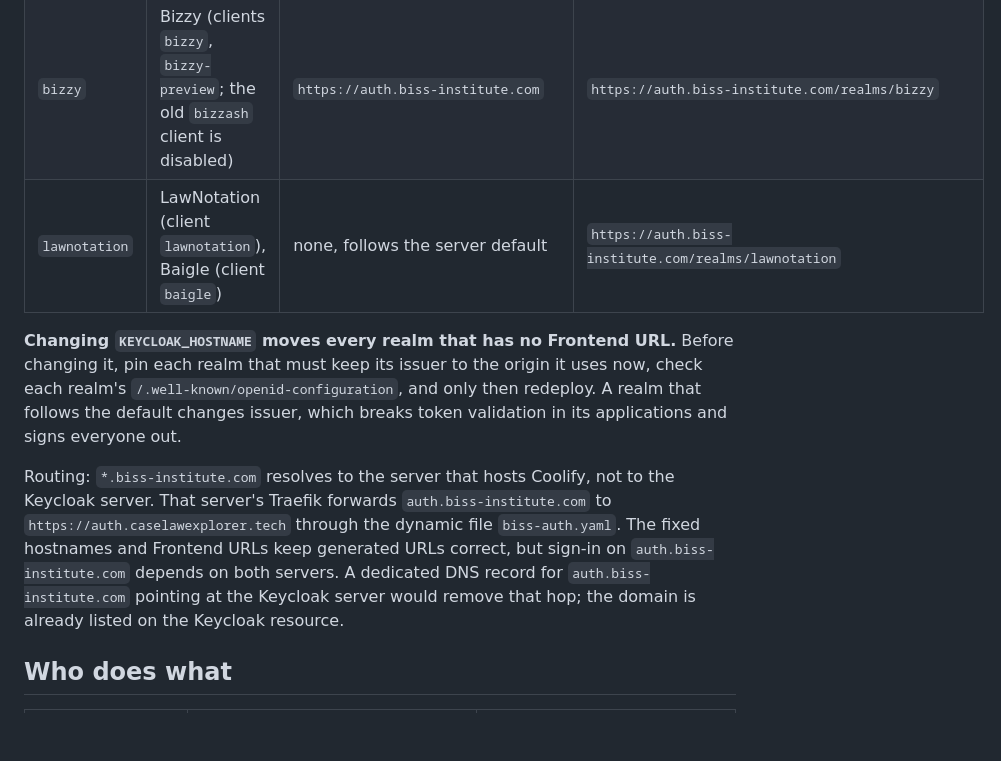
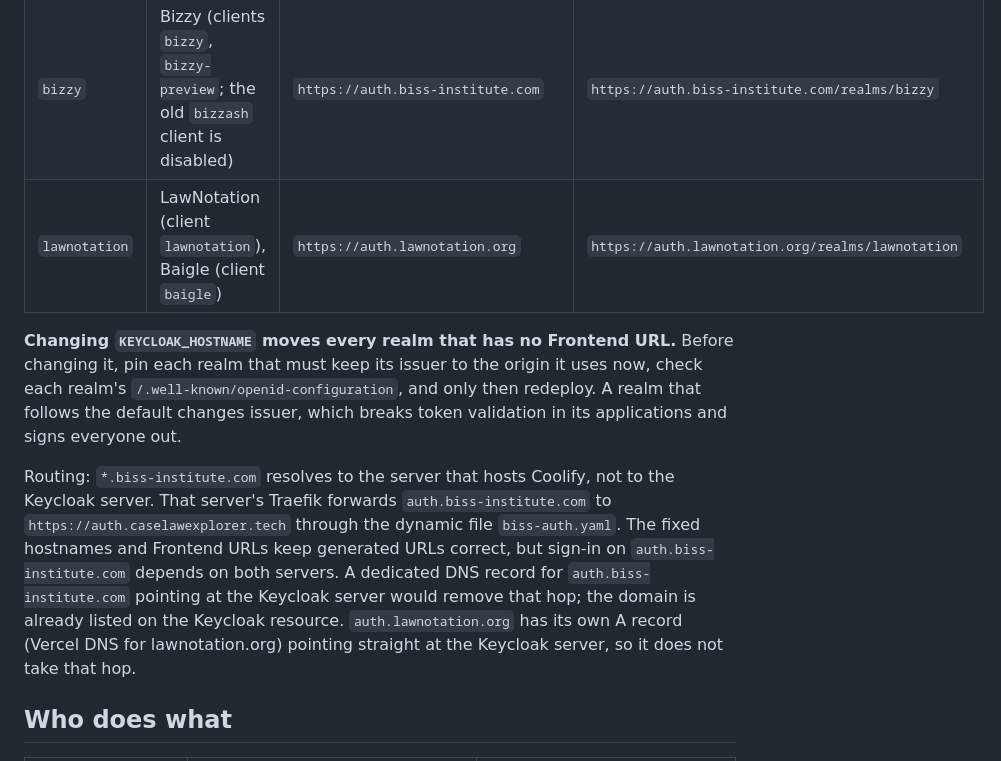
Before and after one commit to MaastrichtU-BISS/caselaw-auth, a Markdown page: docs/PROJECT_AUTH_DOMAINS.md, the part around the change. Rendered like a GitHub page; blank space fills up the shorter version.

Commit message:
Docs: lawnotation realm on auth.lawnotation.org, Baigle on baigle.lawnotation.org

```diff
--- a/docs/PROJECT_AUTH_DOMAINS.md
+++ b/docs/PROJECT_AUTH_DOMAINS.md
@@ -34,7 +34,7 @@ domain through its Frontend URL:
 | `caselaw` | Case Law Explorer, Access, Citations API | `https://auth.caselawexplorer.tech` | `https://auth.caselawexplorer.tech/realms/caselaw` |
 | `digimach` | DigiMach | `https://auth.biss-institute.com` until its cutover to `auth.digimach.eu` | `https://auth.biss-institute.com/realms/digimach` |
 | `bizzy` | Bizzy (clients `bizzy`, `bizzy-preview`; the old `bizzash` client is disabled) | `https://auth.biss-institute.com` | `https://auth.biss-institute.com/realms/bizzy` |
-| `lawnotation` | LawNotation (client `lawnotation`), Baigle (client `baigle`) | none, follows the server default | `https://auth.biss-institute.com/realms/lawnotation` |
+| `lawnotation` | LawNotation (client `lawnotation`), Baigle (client `baigle`) | `https://auth.lawnotation.org` | `https://auth.lawnotation.org/realms/lawnotation` |
 
 **Changing `KEYCLOAK_HOSTNAME` moves every realm that has no Frontend URL.** Before
 changing it, pin each realm that must keep its issuer to the origin it uses now,
@@ -48,7 +48,9 @@ the Keycloak server. That server's Traefik forwards `auth.biss-institute.com` to
 The fixed hostnames and Frontend URLs keep generated URLs correct, but sign-in on
 `auth.biss-institute.com` depends on both servers. A dedicated DNS record for
 `auth.biss-institute.com` pointing at the Keycloak server would remove that hop;
-the domain is already listed on the Keycloak resource.
+the domain is already listed on the Keycloak resource. `auth.lawnotation.org` has its
+own A record (Vercel DNS for lawnotation.org) pointing straight at the Keycloak
+server, so it does not take that hop.
 
 ## Who does what
 
```
Also changed, not shown: docs/AUTH_ROLLOUT_STATUS.md (+1 -1 lines).
